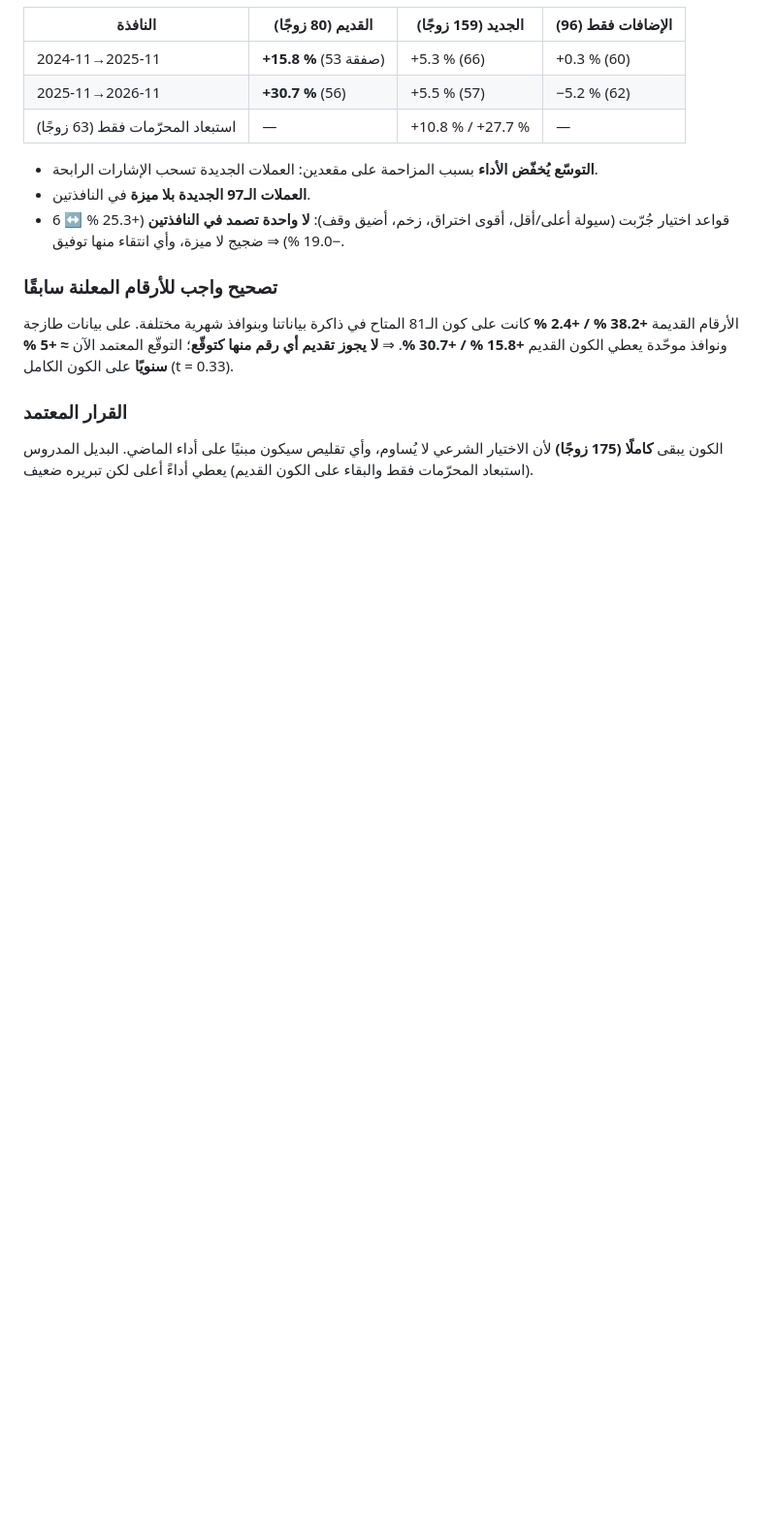
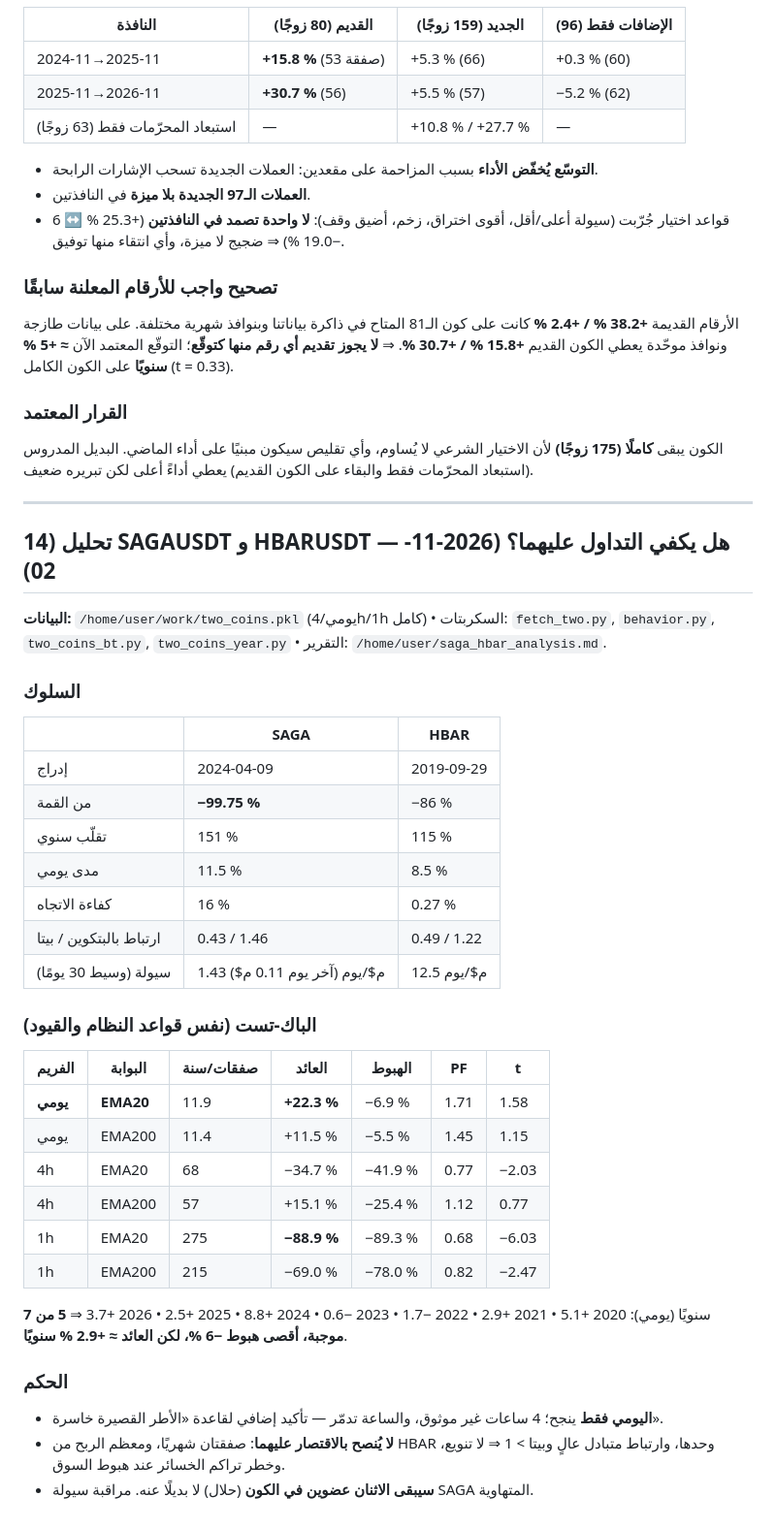
Before and after one commit to turky4500/binance-spot-usdt-signal-bot, a Markdown page: handoff.md, the part around the change. Shown at 97% size. Rendered like a GitHub page; blank space fills up the shorter version.

Commit message:
docs(handoff): تحليل SAGA/HBAR — اليومي فقط ينجح، والاقتصار عليهما غير موصى به

```diff
--- a/handoff.md
+++ b/handoff.md
@@ -327,3 +327,37 @@ curl -X POST -H "Authorization: Bearer <PAT>" -H "Accept: application/vnd.github
 
 ### القرار المعتمد
 الكون يبقى **كاملًا (175 زوجًا)** لأن الاختيار الشرعي لا يُساوم، وأي تقليص سيكون مبنيًا على أداء الماضي. البديل المدروس (استبعاد المحرّمات فقط والبقاء على الكون القديم) يعطي أداءً أعلى لكن تبريره ضعيف.
+
+---
+
+## 14) تحليل SAGAUSDT و HBARUSDT — هل يكفي التداول عليهما؟ (2026-11-02)
+
+**البيانات:** `/home/user/work/two_coins.pkl` (يومي/4h/1h كامل) • السكربتات: `fetch_two.py`, `behavior.py`, `two_coins_bt.py`, `two_coins_year.py` • التقرير: `/home/user/saga_hbar_analysis.md`.
+
+### السلوك
+| | SAGA | HBAR |
+|---|---|---|
+| إدراج | 2024-04-09 | 2019-09-29 |
+| من القمة | **−99.75 %** | −86 % |
+| تقلّب سنوي | 151 % | 115 % |
+| مدى يومي | 11.5 % | 8.5 % |
+| كفاءة الاتجاه | 16 % | 0.27 % |
+| ارتباط بالبتكوين / بيتا | 0.43 / 1.46 | 0.49 / 1.22 |
+| سيولة (وسيط 30 يومًا) | 1.43 م$/يوم (آخر يوم 0.11 م$) | 12.5 م$/يوم |
+
+### الباك-تست (نفس قواعد النظام والقيود)
+| الفريم | البوابة | صفقات/سنة | العائد | الهبوط | PF | t |
+|---|---|---|---|---|---|---|
+| **يومي** | **EMA20** | 11.9 | **+22.3 %** | −6.9 % | 1.71 | 1.58 |
+| يومي | EMA200 | 11.4 | +11.5 % | −5.5 % | 1.45 | 1.15 |
+| 4h | EMA20 | 68 | −34.7 % | −41.9 % | 0.77 | −2.03 |
+| 4h | EMA200 | 57 | +15.1 % | −25.4 % | 1.12 | 0.77 |
+| 1h | EMA20 | 275 | **−88.9 %** | −89.3 % | 0.68 | −6.03 |
+| 1h | EMA200 | 215 | −69.0 % | −78.0 % | 0.82 | −2.47 |
+
+سنويًا (يومي): 2020 +5.1 • 2021 +2.9 • 2022 −1.7 • 2023 −0.6 • 2024 +8.8 • 2025 +2.5 • 2026 +3.7 ⇒ **5 من 7 موجبة، أقصى هبوط −6 %، لكن العائد ≈ +2.9 % سنويًا**.
+
+### الحكم
+- **اليومي فقط** ينجح؛ 4 ساعات غير موثوق، والساعة تدمّر — تأكيد إضافي لقاعدة «الأطر القصيرة خاسرة».
+- **لا يُنصح بالاقتصار عليهما**: صفقتان شهريًا، ومعظم الربح من HBAR وحدها، وارتباط متبادل عالٍ وبيتا > 1 ⇒ لا تنويع، وخطر تراكم الخسائر عند هبوط السوق.
+- **سيبقى الاثنان عضوين في الكون** (حلال) لا بديلًا عنه. مراقبة سيولة SAGA المتهاوية.
```
